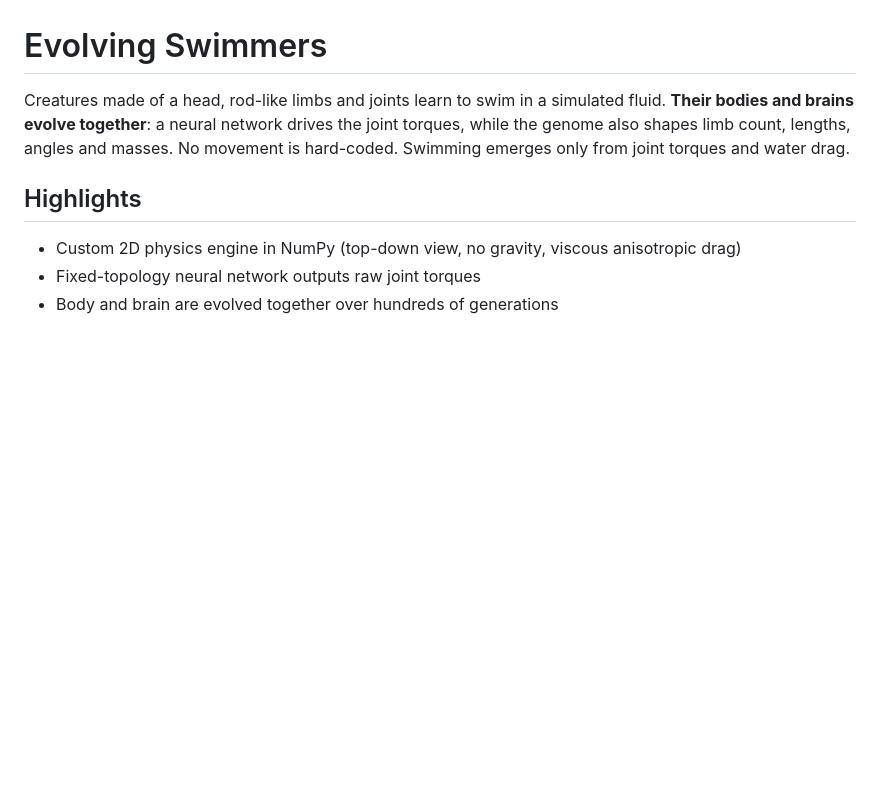
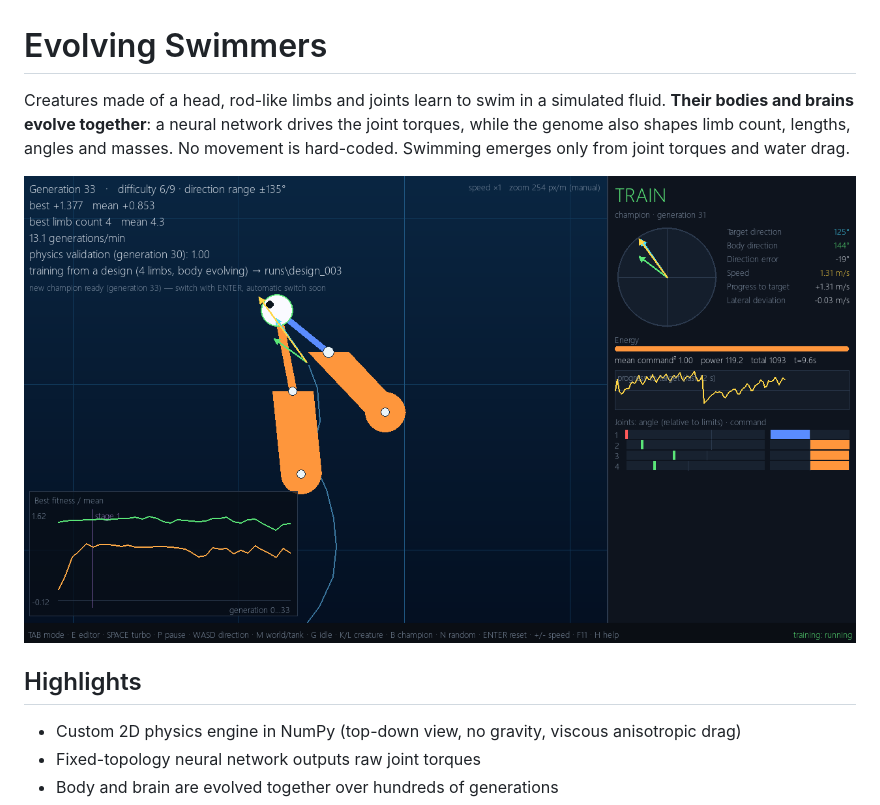
Before and after one commit to hermes-py/swimmers, a Markdown page: README.md, the part around the change. Drawn GitHub-style; pictures changed too: screenshot.png (added); blank space fills up the shorter version.

Commit message:
added a screenshot

```diff
--- a/README.md
+++ b/README.md
@@ -4,6 +4,8 @@ Creatures made of a head, rod-like limbs and joints learn to swim in a simulated
 **Their bodies and brains evolve together**: a neural network drives the joint torques,
 while the genome also shapes limb count, lengths, angles and masses.
 No movement is hard-coded. Swimming emerges only from joint torques and water drag.
+
+![ss](screenshot.png)
 
 ## Highlights
 
```
